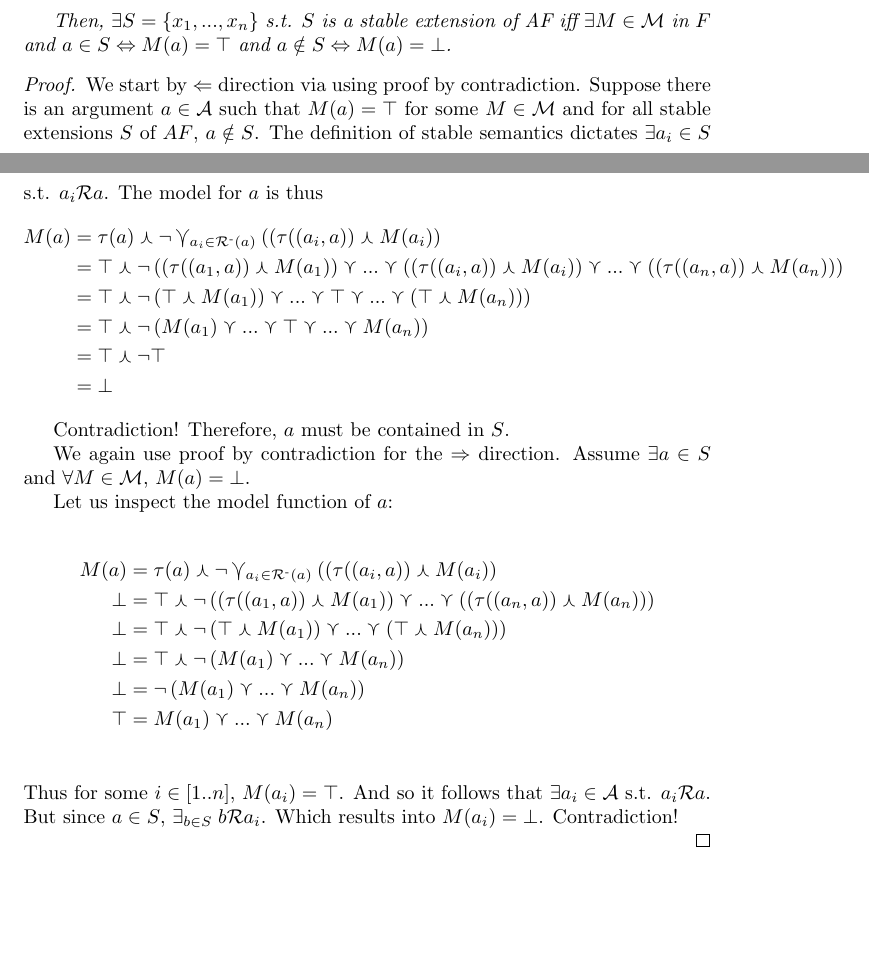
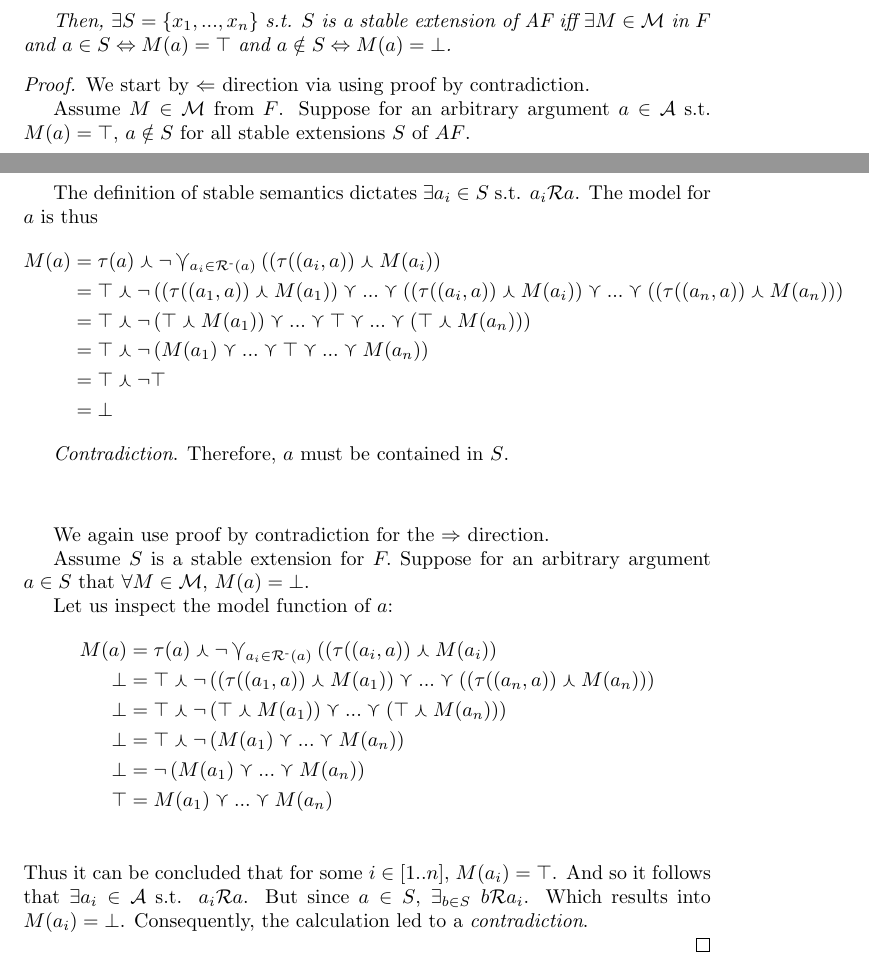
Before and after one commit to segilmez/p2_juice, a LaTeX document (repJuice.tex): two parts of pages 4 and 5 of 5, joined at a grey line, cut so that both start at the same text, the shorter picture padded with empty space. Compiled offline with pdfLaTeX.

Commit message:
proofCorrection

```diff
--- a/repJuice.tex
+++ b/repJuice.tex
@@ -478,7 +478,11 @@ $ \frac{v^{+}}{v^{+}+v^{-}+\frac{1}{v_{max}}} = \tau(v^{+}, v^{-}) \le 1$.
 
 \begin{proof}
 
-We start by  $\Leftarrow$ direction via using proof by contradiction. Suppose there is an argument $a \in \args$ such that $M(a) = \top$ for some $ M \in\modelset$ and for all stable extensions $S$ of $AF$,  $a \notin S$. The definition of stable semantics dictates $\exists a_{i} \in S$ s.t. $a_{i}\att{a}$. The model for $a$ is thus
+We start by  $\Leftarrow$ direction via using proof by contradiction.
+
+Assume $M \in\modelset$ from $F$. Suppose for an arbitrary argument $a \in \args$ s.t. $M(a) = \top$, $a \notin S$  for all stable extensions $S$ of $AF$.
+
+The definition of stable semantics dictates $\exists a_{i} \in S$ s.t. $a_{i}\att{a}$. The model for $a$ is thus
 \begin{align*}
 M(a) &= \tau(a) \tupd \neg \Tatt_{a_i \in \attackers a} ((\tau((a_i, a)) \tupd M(a_i)) \\
      &= \top \tupd \neg \left ((\tau((a_1, a)) \tupd M(a_1)) \tatt ... \tatt  ((\tau((a_i, a)) \tupd M(a_i)) \tatt ... \tatt  ((\tau((a_n, a)) \tupd M(a_n)) \right ) \\%\text{, being } a_i = b \in S \\
@@ -488,13 +492,16 @@ M(a) &= \tau(a) \tupd \neg \Tatt_{a_i \in \attackers a} ((\tau((a_i, a)) \tupd M
      &= \bot
 \end{align*}
 
-Contradiction! Therefore, $a$ must be contained in $S$.
+\emph{Contradiction}. Therefore, $a$ must be contained in $S$.
 
+\vspace{10 mm}
 
-We again use proof by contradiction for the $\Rightarrow$ direction. Assume  $\exists a \in S$ and $\forall M \in \modelset$, $ M(a) = \bot$.
+We again use proof by contradiction for the $\Rightarrow$ direction.
+
+Assume $S$ is a stable extension for $F.$
+Suppose  for an arbitrary argument $ a \in S$ that $\forall M \in \modelset$, $ M(a) = \bot$.
 
 Let us inspect the model function of $a$:
-
 \begin{align*}
 M(a) &= \tau(a) \tupd \neg \Tatt_{a_i \in \attackers a} ((\tau((a_i, a)) \tupd M(a_i)) \\
 \bot  &= \top \tupd \neg \left ((\tau((a_1, a)) \tupd M(a_1)) \tatt ... \tatt  ((\tau((a_n, a)) \tupd M(a_n)) \right ) \\%\text{, being } a_i = b \in S \\
@@ -503,7 +510,7 @@ M(a) &= \tau(a) \tupd \neg \Tatt_{a_i \in \attackers a} ((\tau((a_i, a)) \tupd M
 \bot    &=  \neg \left ( M(a_1) \tatt ...  \tatt M(a_n) \right ) \\
 \top    &=    M(a_1) \tatt ...  \tatt M(a_n) \\
 \end{align*}
-Thus for some $i \in[1..n]$, $M(a_i) = \top$. And so it follows that $\exists {a_i} \in \args$ s.t. $a_i\att{a}$. But since $a \in S$, $\exists_{b\in S}\; b\att{a_i}$. Which results into $M(a_i) = \bot$. Contradiction!
+Thus it can be concluded that for some $i \in[1..n]$, $M(a_i) = \top$. And so it follows that $\exists {a_i} \in \args$ s.t. $a_i\att{a}$. But since $a \in S$, $\exists_{b\in S}\; b\att{a_i}$. Which results into $M(a_i) = \bot$. Consequently, the calculation led to a \emph{contradiction}.
 
 \end{proof}
 
```
Also changed, not shown: repJuice.pdf.
